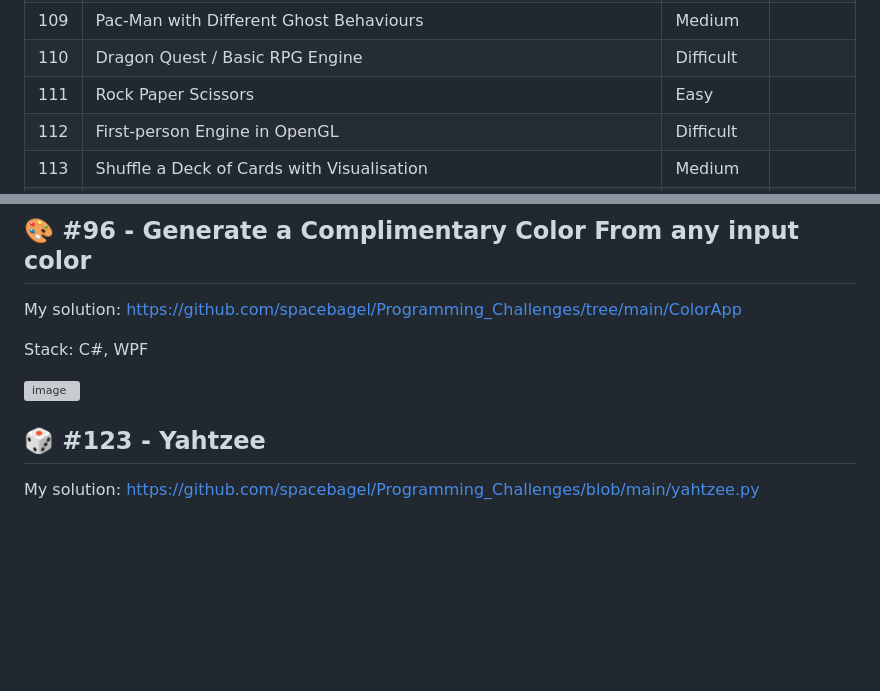
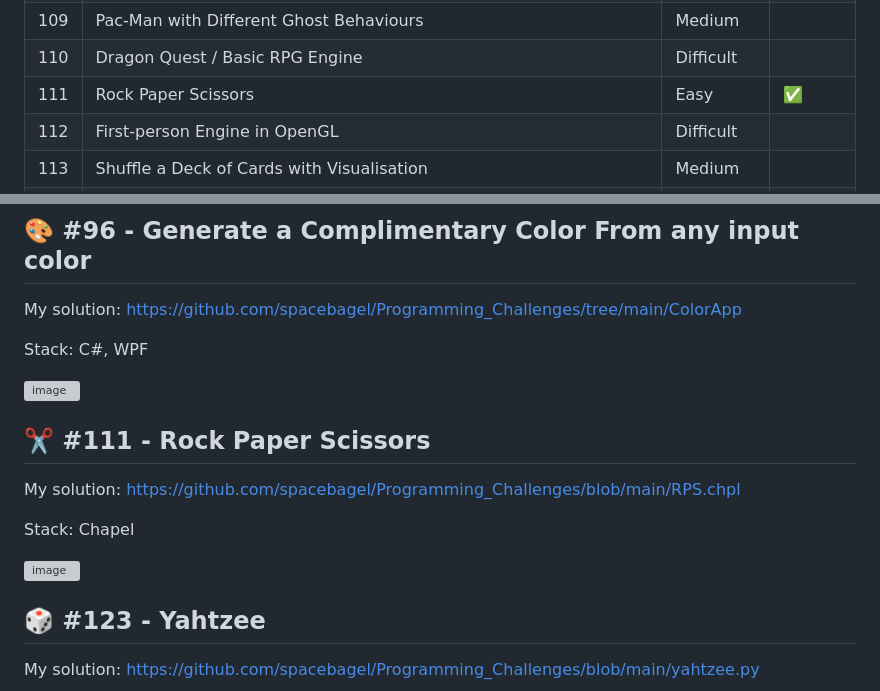
Before and after one commit to spacebagel/Programming_Challenges, a Markdown page: README.md, 2 parts joined by grey strips. Drawn GitHub-style; blank space fills up the shorter version; grey boxes are pictures that could not be loaded.

Commit message:
Add Rock Paper Scissors task solution

```diff
--- a/README.md
+++ b/README.md
@@ -111,7 +111,7 @@
 | 108 | Pipe Dreams | Medium | |
 | 109 | Pac-Man with Different Ghost Behaviours | Medium | |
 | 110 | Dragon Quest / Basic RPG Engine | Difficult | |
-| 111 | Rock Paper Scissors | Easy | |
+| 111 | Rock Paper Scissors | Easy | :white_check_mark: |
 | 112 | First-person Engine in OpenGL | Difficult | |
 | 113 | Shuffle a Deck of Cards with Visualisation | Medium | |
 | 114 | Simulate a Game of Tag using a Multi-agent System | Medium | |
@@ -232,6 +232,14 @@ My solution: https://github.com/spacebagel/Programming_Challenges/tree/main/Colo
 Stack: C#, WPF
 
 ![image](https://github.com/spacebagel/ColorApp/assets/165411846/4c313e97-65e3-4cd1-b2bf-b76efa8c8a93)
+
+## ✂️ #111 - Rock Paper Scissors
+My solution: https://github.com/spacebagel/Programming_Challenges/blob/main/RPS.chpl
+
+Stack: Chapel
+
+![image](https://github.com/user-attachments/assets/8a636530-4246-4404-bb0d-bc51b3d0880a)
+
 ## 🎲 #123 - Yahtzee
 My solution: https://github.com/spacebagel/Programming_Challenges/blob/main/yahtzee.py
 
```
